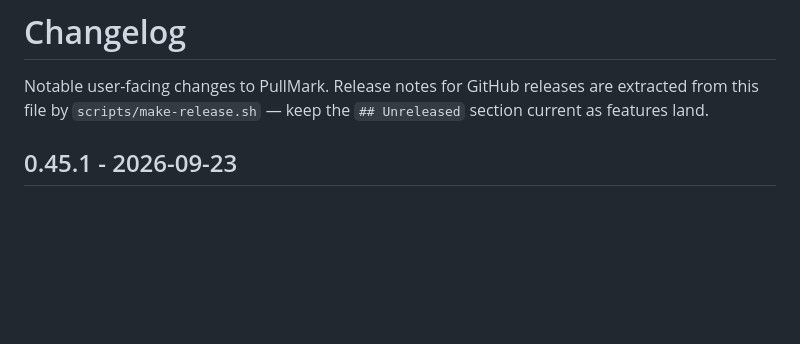
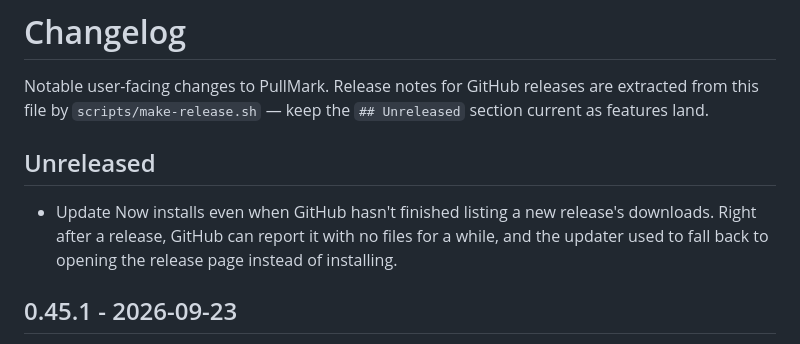
Before and after one commit to jedijashwa/pullmark, a Markdown page: CHANGELOG.md, the part around the change. Drawn GitHub-style; blank space fills up the shorter version.

Commit message:
Changelog: updater fallback for releases GitHub lists without assets
Co-Authored-By: Claude Opus 5.5 <noreply@anthropic.com>

```diff
--- a/CHANGELOG.md
+++ b/CHANGELOG.md
@@ -3,6 +3,13 @@
 Notable user-facing changes to PullMark. Release notes for GitHub releases are
 extracted from this file by `scripts/make-release.sh` — keep the `## Unreleased`
 section current as features land.
+
+## Unreleased
+
+- Update Now installs even when GitHub hasn't finished listing a new
+  release's downloads. Right after a release, GitHub can report it with
+  no files for a while, and the updater used to fall back to opening
+  the release page instead of installing.
 
 ## 0.45.1 - 2026-09-23
 
```
